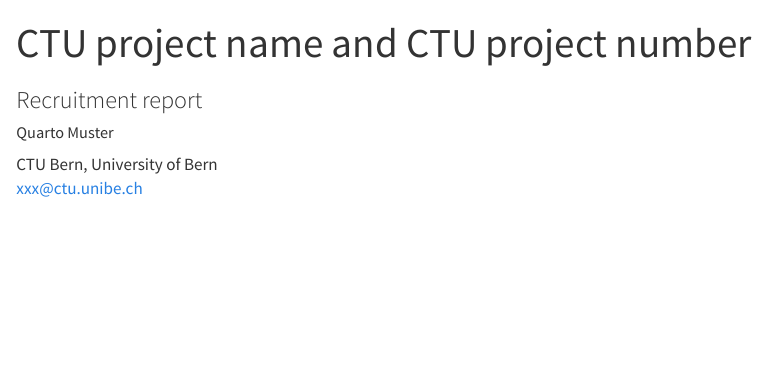
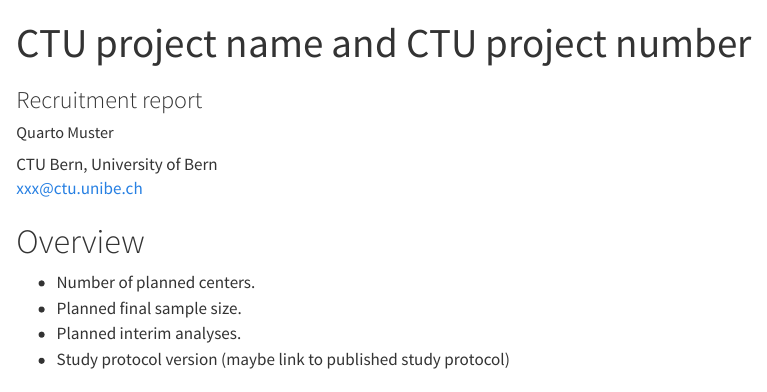
Before and after one commit to aghaynes/quarto, a Quarto document (template.qmd): the page in a window 1100 px wide, from its top. Rendered offline with R 4.5, knitr and Pandoc in place of Quarto, with nearby package versions; drawn as R Markdown's standard HTML page in place of the format the file asks for; code that draws random numbers runs with fixed seeds of ours; some code elsewhere in the file could not run offline.

Commit message:
Update template.qmd
Co-authored-by: MoserGitHub <33371420+MoserGitHub@users.noreply.github.com>

````diff
--- a/template.qmd
+++ b/template.qmd
@@ -11,7 +11,12 @@
 bibliography: references.bib
 ---
 
+# Overview
 
+- Number of planned centers.
+- Planned final sample size.
+- Planned interim analyses.
+- Study protocol version (maybe link to published study protocol)
 ```{r}
 #| label: packages
 #| include: false
````
